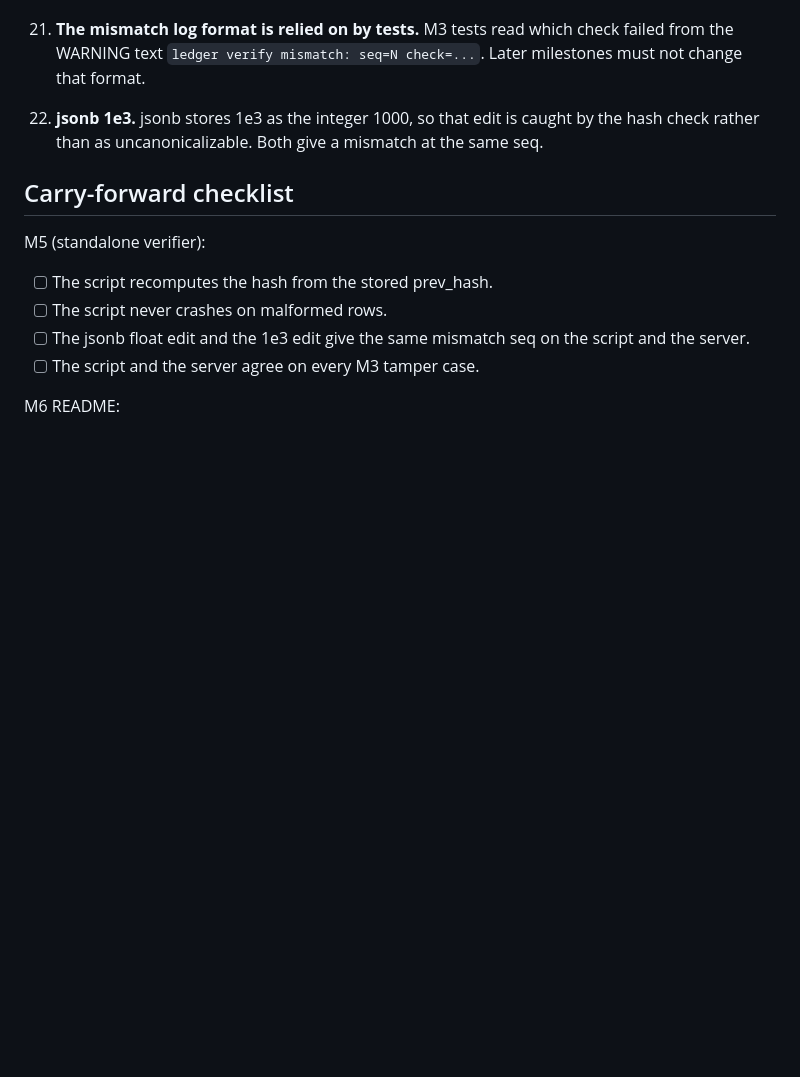
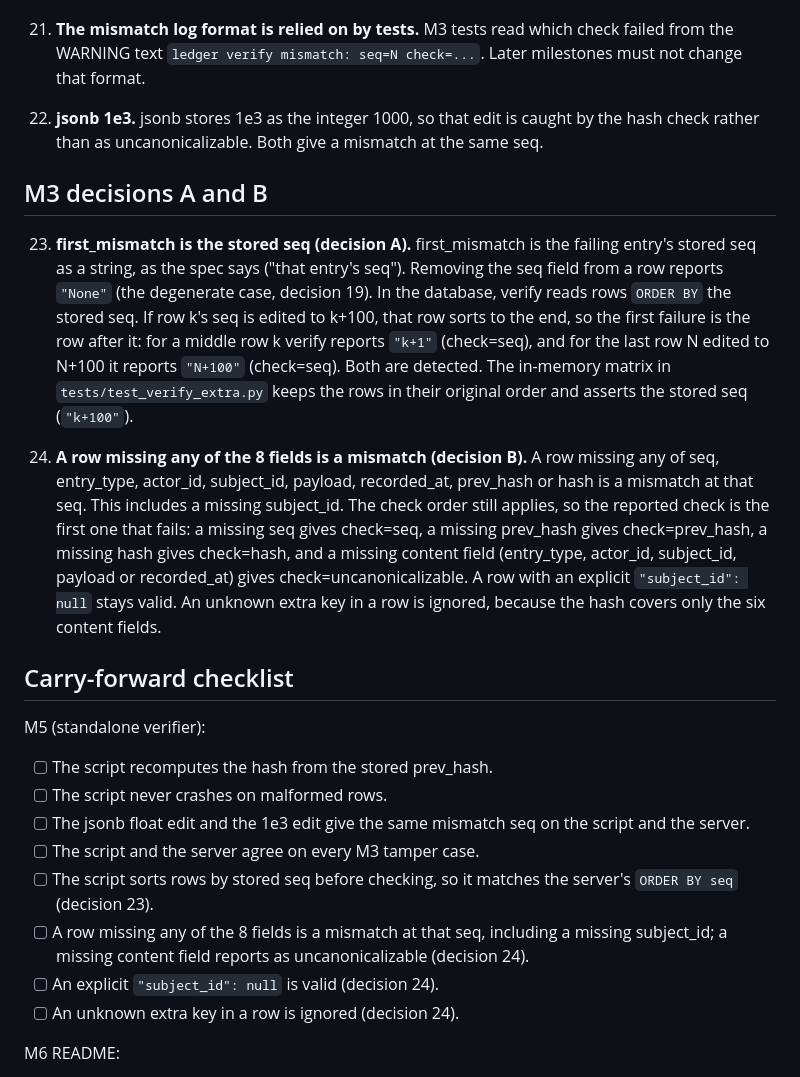
Before and after one commit to Shadiamw/EU_AI_ACT_MONITOR, a Markdown page: docs/decisions.md, the part around the change. GitHub-like rendering; blank space fills up the shorter version.

Commit message:
Record M3 decisions A and B in docs/decisions.md
Co-Authored-By: Claude Opus 5.5 (1M context) <noreply@anthropic.com>
Claude-Session: https://claude.ai/code/session_011osP5qXbaEVGDd9vadaTXe

```diff
--- a/docs/decisions.md
+++ b/docs/decisions.md
@@ -101,6 +101,27 @@ handled.
 22. **jsonb 1e3.** jsonb stores 1e3 as the integer 1000, so that edit is caught by the hash
     check rather than as uncanonicalizable. Both give a mismatch at the same seq.
 
+## M3 decisions A and B
+
+23. **first_mismatch is the stored seq (decision A).** first_mismatch is the failing entry's
+    stored seq as a string, as the spec says ("that entry's seq"). Removing the seq field from
+    a row reports `"None"` (the degenerate case, decision 19). In the database, verify reads
+    rows `ORDER BY` the stored seq. If row k's seq is edited to k+100, that row sorts to the
+    end, so the first failure is the row after it: for a middle row k verify reports `"k+1"`
+    (check=seq), and for the last row N edited to N+100 it reports `"N+100"` (check=seq).
+    Both are detected. The in-memory matrix in `tests/test_verify_extra.py` keeps the rows in
+    their original order and asserts the stored seq (`"k+100"`).
+
+24. **A row missing any of the 8 fields is a mismatch (decision B).** A row missing any of
+    seq, entry_type, actor_id, subject_id, payload, recorded_at, prev_hash or hash is a
+    mismatch at that seq. This includes a missing subject_id. The check order still applies,
+    so the reported check is the first one that fails: a missing seq gives check=seq, a
+    missing prev_hash gives check=prev_hash, a missing hash gives check=hash, and a missing
+    content field (entry_type, actor_id, subject_id, payload or recorded_at) gives
+    check=uncanonicalizable. A row with an explicit `"subject_id": null` stays valid. An
+    unknown extra key in a row is ignored, because the hash covers only the six content
+    fields.
+
 ## Carry-forward checklist
 
 M5 (standalone verifier):
@@ -109,6 +130,12 @@ M5 (standalone verifier):
 - [ ] The jsonb float edit and the 1e3 edit give the same mismatch seq on the script and the
       server.
 - [ ] The script and the server agree on every M3 tamper case.
+- [ ] The script sorts rows by stored seq before checking, so it matches the server's
+      `ORDER BY seq` (decision 23).
+- [ ] A row missing any of the 8 fields is a mismatch at that seq, including a missing
+      subject_id; a missing content field reports as uncanonicalizable (decision 24).
+- [ ] An explicit `"subject_id": null` is valid (decision 24).
+- [ ] An unknown extra key in a row is ignored (decision 24).
 
 M6 README:
 - [ ] Part 4 sets `lock_timeout` or `statement_timeout` at connection level.
```
